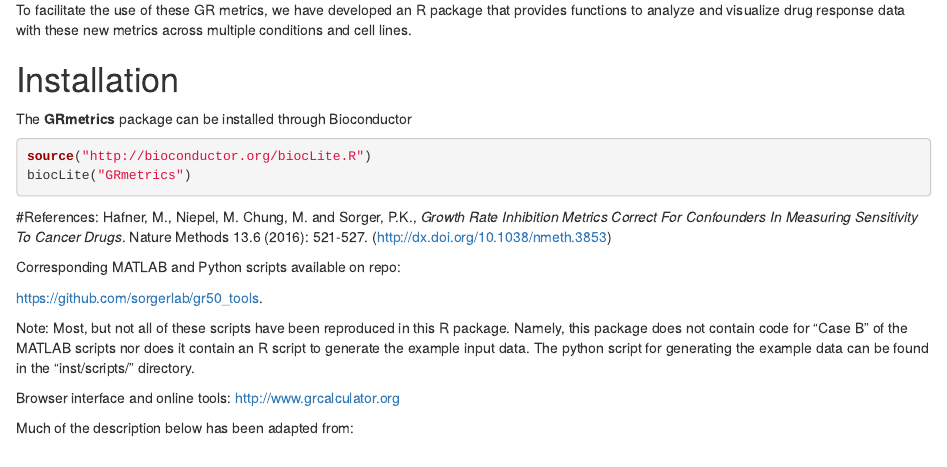
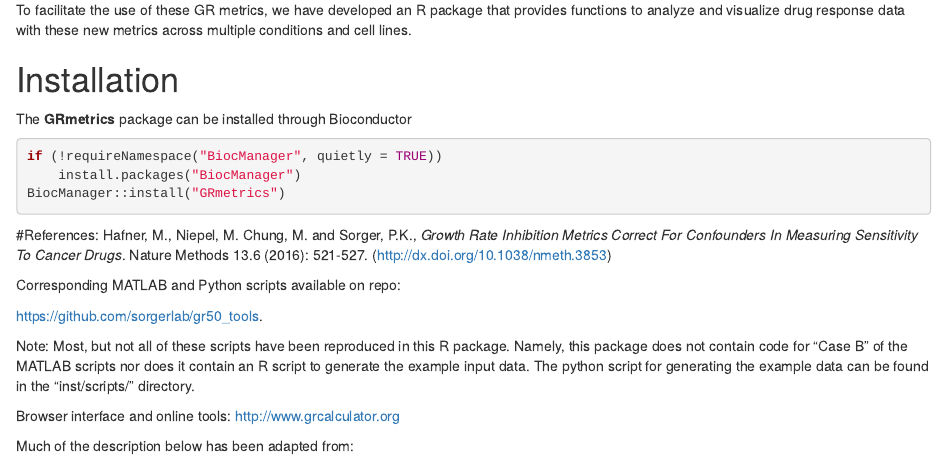
Before and after one commit to uc-bd2k/GRmetrics, an R Markdown document (vignettes/GRmetrics-vignette.Rmd): the page in a window 1100 px wide, from 500 px down. Rendered offline with R 4.5, knitr and Pandoc, with nearby package versions; drawn as R Markdown's standard HTML page in place of the format the file asks for; some code elsewhere in the file could not run offline.

Commit message:
error fix

````diff
--- a/vignettes/GRmetrics-vignette.Rmd
+++ b/vignettes/GRmetrics-vignette.Rmd
@@ -46,8 +46,9 @@ data with these new metrics across multiple conditions and cell lines.
 The **GRmetrics** package can be installed through Bioconductor
 
 ```r
-source("http://bioconductor.org/biocLite.R")
-biocLite("GRmetrics")
+if (!requireNamespace("BiocManager", quietly = TRUE))
+    install.packages("BiocManager")
+BiocManager::install("GRmetrics")
 ```
 
 #References:
````
Also changed, not shown: R/GRfunctions.R (+2 -2 lines), 3 other files.
